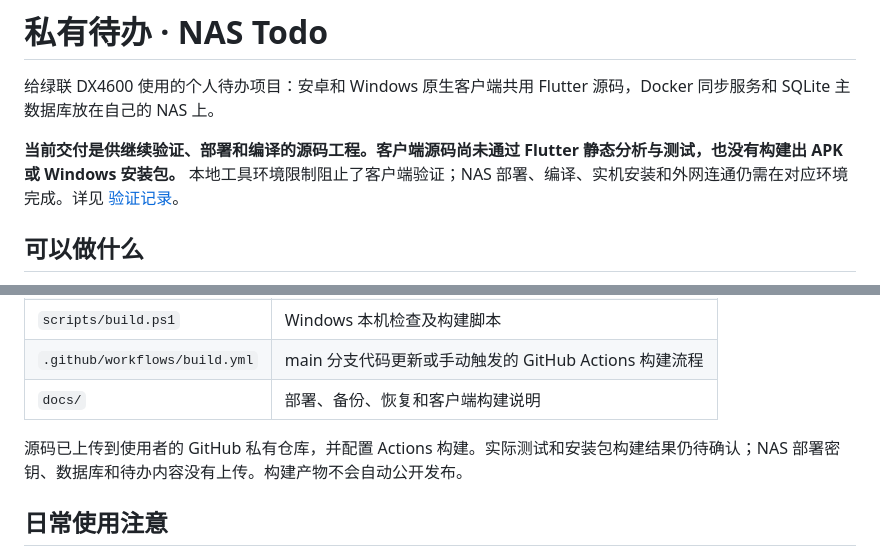
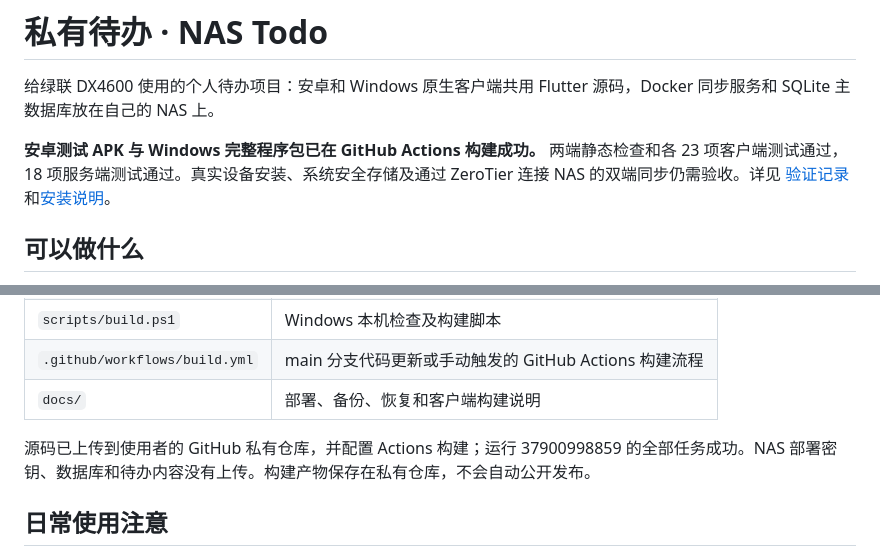
Before and after one commit to whytree222/nas-todo, a Markdown page: README.md, 2 parts joined by grey strips. GitHub-like rendering.

Commit message:
Record successful Android and Windows builds and downloads

```diff
--- a/README.md
+++ b/README.md
@@ -2,7 +2,7 @@
 
 给绿联 DX4600 使用的个人待办项目：安卓和 Windows 原生客户端共用 Flutter 源码，Docker 同步服务和 SQLite 主数据库放在自己的 NAS 上。
 
-**当前交付是供继续验证、部署和编译的源码工程。客户端源码尚未通过 Flutter 静态分析与测试，也没有构建出 APK 或 Windows 安装包。** 本地工具环境限制阻止了客户端验证；NAS 部署、编译、实机安装和外网连通仍需在对应环境完成。详见 [验证记录](docs/VALIDATION.md)。
+**安卓测试 APK 与 Windows 完整程序包已在 GitHub Actions 构建成功。** 两端静态检查和各 23 项客户端测试通过，18 项服务端测试通过。真实设备安装、系统安全存储及通过 ZeroTier 连接 NAS 的双端同步仍需验收。详见 [验证记录](docs/VALIDATION.md)和[安装说明](docs/CLOUD-BUILD.md)。
 
 ## 可以做什么
 
@@ -45,7 +45,7 @@ NAS、安卓和 Windows 已经加入同一个 ZeroTier 网络，直接沿用现
 | `.github/workflows/build.yml` | main 分支代码更新或手动触发的 GitHub Actions 构建流程 |
 | `docs/` | 部署、备份、恢复和客户端构建说明 |
 
-源码已上传到使用者的 GitHub 私有仓库，并配置 Actions 构建。实际测试和安装包构建结果仍待确认；NAS 部署密钥、数据库和待办内容没有上传。构建产物不会自动公开发布。
+源码已上传到使用者的 GitHub 私有仓库，并配置 Actions 构建；运行 37900998859 的全部任务成功。NAS 部署密钥、数据库和待办内容没有上传。构建产物保存在私有仓库，不会自动公开发布。
 
 ## 日常使用注意
 
```
